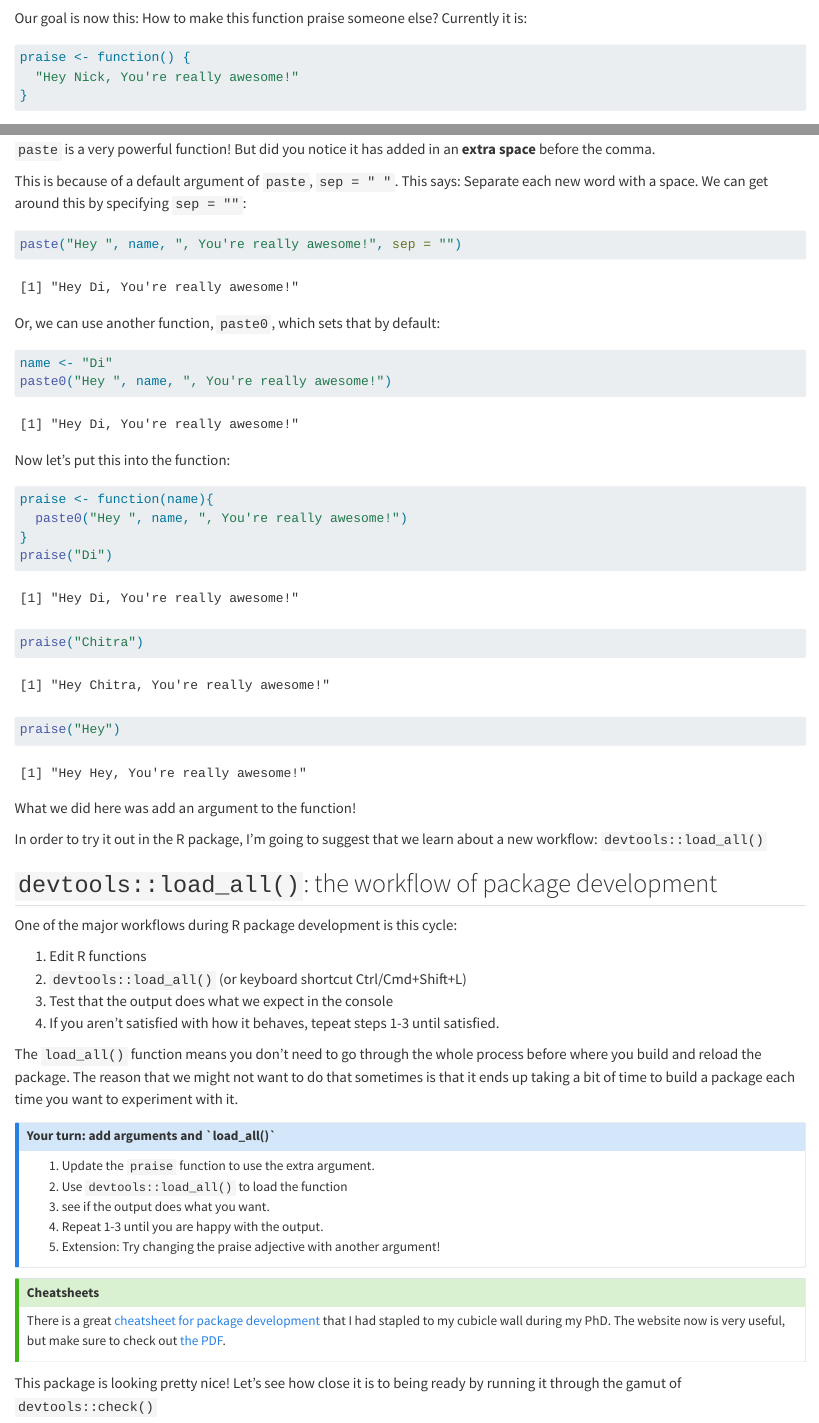
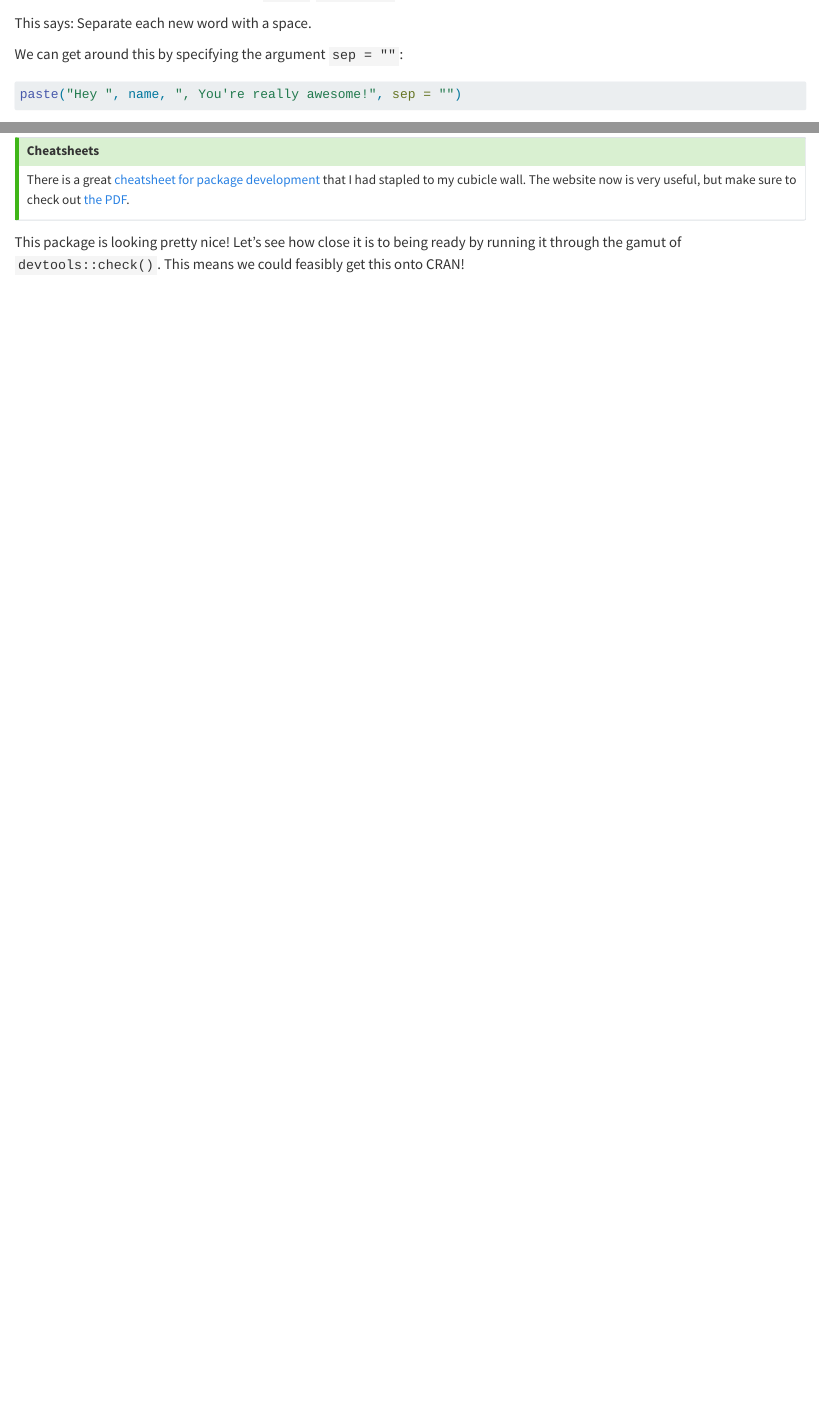
Before and after one commit to njtierney/intro2rpkgs, a Quarto document (add-arguments.qmd): the page in a window 1100 px wide, from 60 px down before the commit and from 1780 px down after it, and a second part further down, joined at a grey line. Rendered offline with R 4.5, knitr and Pandoc in place of Quarto, with nearby package versions.

Commit message:
add arguments

````diff
--- a/add-arguments.qmd
+++ b/add-arguments.qmd
@@ -75,4 +75,3 @@
 
 `paste` is a very powerful function! But did you notice it has added in an **extra space** before the comma.
 
-This is because of a default argument of `paste`, `sep = " "`. This says: Separate each new word with a space. We can get around this by specifying `sep = ""`:
@@ -79,3 +80,6 @@
+This says: Separate each new word with a space.
+
+We can get around this by specifying the argument `sep = ""`:
 
 ```{r}
 paste("Hey ", name, ", You're really awesome!", sep = "")
@@ -124,7 +128,7 @@
 :::
 
 ::: {.callout-tip title="Cheatsheets" collapse="true"}
-There is a great [cheatsheet for package development](https://rstudio.github.io/cheatsheets/html/package-development.html) that I had stapled to my cubicle wall during my PhD. The website now is very useful, but make sure to check out [the PDF](https://rstudio.github.io/cheatsheets/package-development.pdf).
+There is a great [cheatsheet for package development](https://rstudio.github.io/cheatsheets/html/package-development.html) that I had stapled to my cubicle wall. The website now is very useful, but make sure to check out [the PDF](https://rstudio.github.io/cheatsheets/package-development.pdf).
 :::
 
-This package is looking pretty nice! Let's see how close it is to being ready by running it through the gamut of `devtools::check()`
+This package is looking pretty nice! Let's see how close it is to being ready by running it through the gamut of `devtools::check()`. This means we could feasibly get this onto CRAN!
````
Also changed, not shown: add-arguments.qmd (2 more changed lines).
